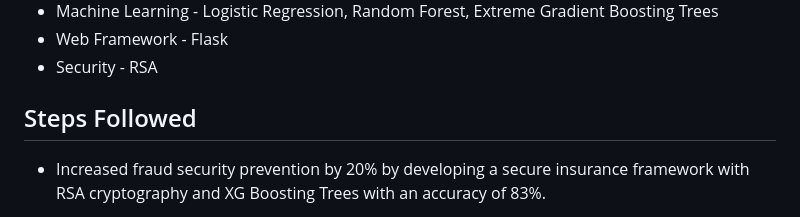
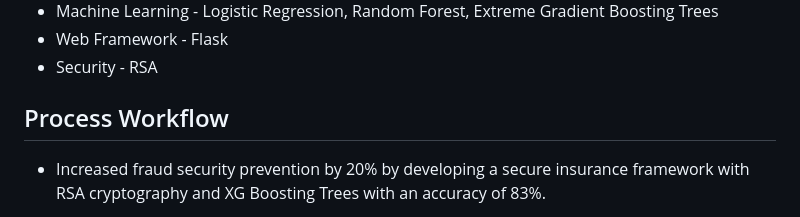
Before and after one commit to AbhishekHarikumar/Fraud-Detection-in-Insurance-Systems-using-Machine-Learning, a Markdown page: README.md, the part around the change. Drawn GitHub-style.

```diff
--- a/README.md
+++ b/README.md
@@ -12,7 +12,8 @@
 - Machine Learning - Logistic Regression, Random Forest, Extreme Gradient Boosting Trees
 - Web Framework - Flask
 - Security - RSA
-<h2 align="left">Steps Followed</h2>
+
+<h2 align="left">Process Workflow</h2>
 
 
 - Increased fraud security prevention by 20% by developing a secure insurance framework with RSA cryptography and XG Boosting Trees with an accuracy of 83%.
```
